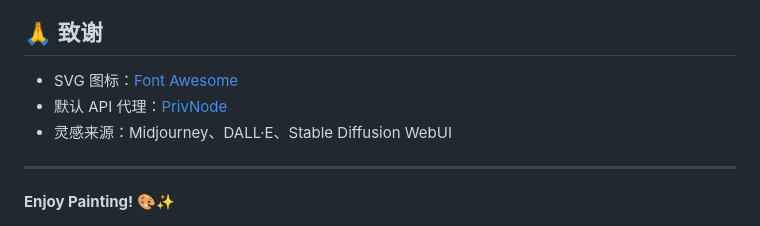
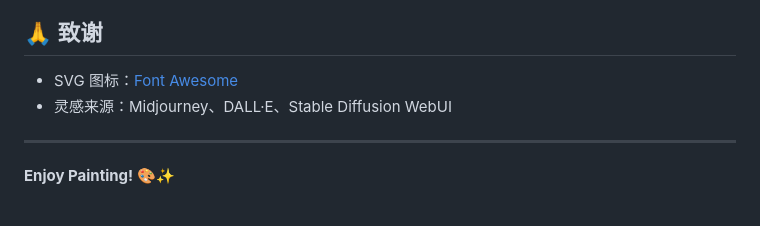
Before and after one commit to Tansuo2021/gemini-image, a Markdown page: README.md, the part around one of its changes. Drawn GitHub-style.

```diff
--- a/README.md
+++ b/README.md
@@ -132,7 +132,6 @@ MIT © 2025 YourName
 ## 🙏 致谢
 
 - SVG 图标：[Font Awesome](https://fontawesome.com)
-- 默认 API 代理：[PrivNode](https://privnode.com)
 - 灵感来源：Midjourney、DALL·E、Stable Diffusion WebUI
 
 ---
```
Also changed, not shown: other parts of README.md (+1 -1 lines).
